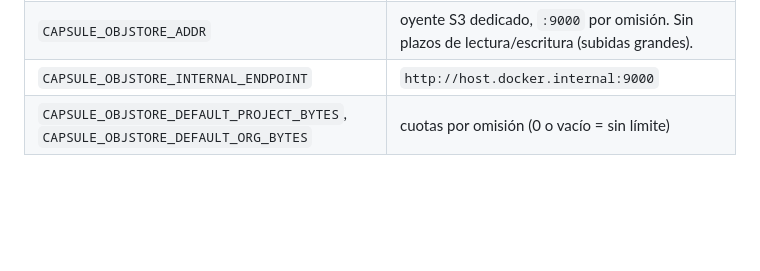
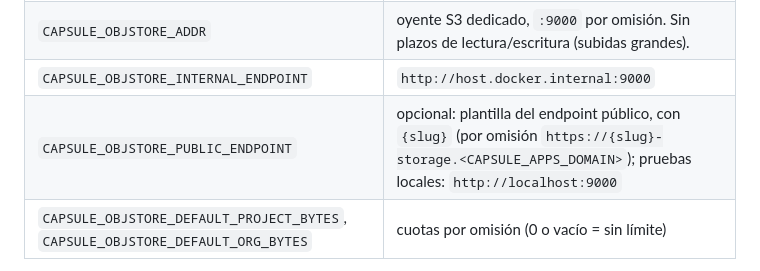
Before and after one commit to Kynto-Consulting/capsule, a Markdown page: docs/OBJECT_STORAGE.md, the part around the change. GitHub-like rendering; blank space fills up the shorter version.

Commit message:
docs: CAPSULE_OBJSTORE_PUBLIC_ENDPOINT
Co-Authored-By: Claude Sonnet 5.5 <noreply@anthropic.com>

```diff
--- a/docs/OBJECT_STORAGE.md
+++ b/docs/OBJECT_STORAGE.md
@@ -135,6 +135,7 @@ mismo comando pide al servidor qué partes ya tiene y solo envía las que faltan
 | `CAPSULE_OBJSTORE_DIR` | directorio de datos (compose: `/data/objstore`). **Vacío = almacén deshabilitado** y `storage create` aprovisiona buckets de AWS como antes. |
 | `CAPSULE_OBJSTORE_ADDR` | oyente S3 dedicado, `:9000` por omisión. Sin plazos de lectura/escritura (subidas grandes). |
 | `CAPSULE_OBJSTORE_INTERNAL_ENDPOINT` | `http://host.docker.internal:9000` |
+| `CAPSULE_OBJSTORE_PUBLIC_ENDPOINT` | opcional: plantilla del endpoint público, con `{slug}` (por omisión `https://{slug}-storage.<CAPSULE_APPS_DOMAIN>`); pruebas locales: `http://localhost:9000` |
 | `CAPSULE_OBJSTORE_DEFAULT_PROJECT_BYTES`, `CAPSULE_OBJSTORE_DEFAULT_ORG_BYTES` | cuotas por omisión (0 o vacío = sin límite) |
 
 Despliegue: el cambio es un backend nuevo (migración `000074_objstore`, volumen `capsule-objstore`, puerto 9000, bloque
```
